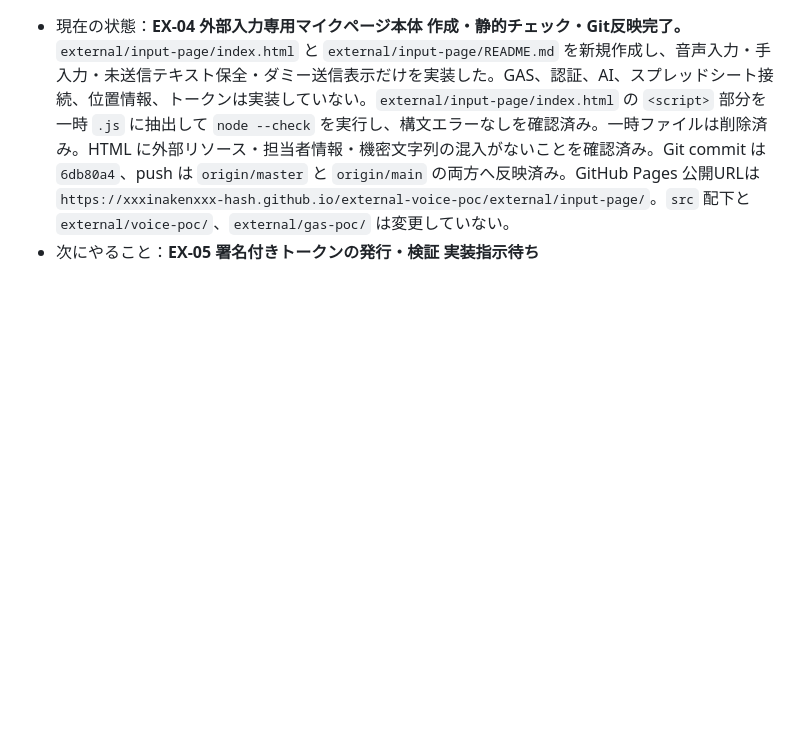
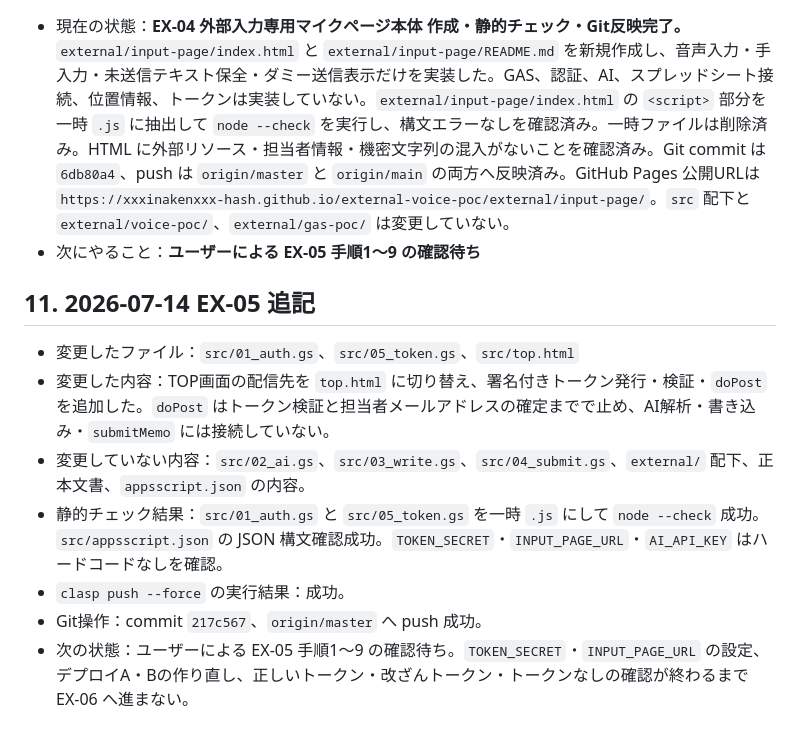
Before and after one commit to xxxinakenxxx-hash/external-voice-poc, a Markdown page: tasks/TASK_CURRENT.md, the part around one of its changes. Rendered like a GitHub page; blank space fills up the shorter version.

Commit message:
Update TASK_CURRENT for EX-05

```diff
--- a/tasks/TASK_CURRENT.md
+++ b/tasks/TASK_CURRENT.md
@@ -333,4 +333,12 @@ claudeはプロジェクト内でチャット連携を持たないため、本
 ## 9. 2026-07-14 EX-04 追記
 
 - 現在の状態：**EX-04 外部入力専用マイクページ本体 作成・静的チェック・Git反映完了。** `external/input-page/index.html` と `external/input-page/README.md` を新規作成し、音声入力・手入力・未送信テキスト保全・ダミー送信表示だけを実装した。GAS、認証、AI、スプレッドシート接続、位置情報、トークンは実装していない。`external/input-page/index.html` の `<script>` 部分を一時 `.js` に抽出して `node --check` を実行し、構文エラーなしを確認済み。一時ファイルは削除済み。HTML に外部リソース・担当者情報・機密文字列の混入がないことを確認済み。Git commit は `6db80a4`、push は `origin/master` と `origin/main` の両方へ反映済み。GitHub Pages 公開URLは `https://xxxinakenxxx-hash.github.io/external-voice-poc/external/input-page/`。`src` 配下と `external/voice-poc/`、`external/gas-poc/` は変更していない。
-- 次にやること：**EX-05 署名付きトークンの発行・検証 実装指示待ち**
+- 次にやること：**ユーザーによる EX-05 手順1〜9 の確認待ち**
+## 11. 2026-07-14 EX-05 追記
+- 変更したファイル：`src/01_auth.gs`、`src/05_token.gs`、`src/top.html`
+- 変更した内容：TOP画面の配信先を `top.html` に切り替え、署名付きトークン発行・検証・`doPost` を追加した。`doPost` はトークン検証と担当者メールアドレスの確定までで止め、AI解析・書き込み・`submitMemo` には接続していない。
+- 変更していない内容：`src/02_ai.gs`、`src/03_write.gs`、`src/04_submit.gs`、`external/` 配下、正本文書、`appsscript.json` の内容。
+- 静的チェック結果：`src/01_auth.gs` と `src/05_token.gs` を一時 `.js` にして `node --check` 成功。`src/appsscript.json` の JSON 構文確認成功。`TOKEN_SECRET`・`INPUT_PAGE_URL`・`AI_API_KEY` はハードコードなしを確認。
+- `clasp push --force` の実行結果：成功。
+- Git操作：commit `217c567`、`origin/master` へ push 成功。
+- 次の状態：ユーザーによる EX-05 手順1〜9 の確認待ち。`TOKEN_SECRET`・`INPUT_PAGE_URL` の設定、デプロイA・Bの作り直し、正しいトークン・改ざんトークン・トークンなしの確認が終わるまで EX-06 へ進まない。
```
Also changed, not shown: other parts of tasks/TASK_CURRENT.md (+3 -3 lines).
